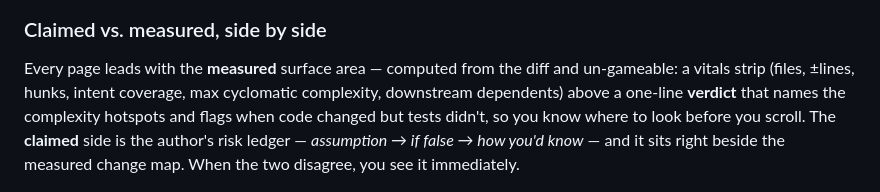
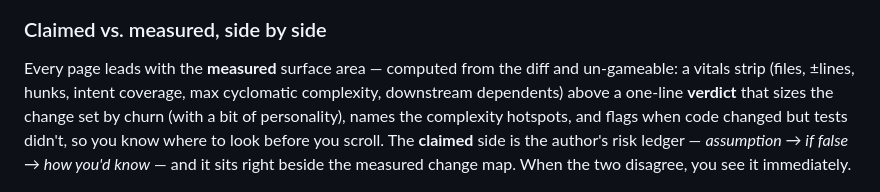
Before and after one commit to ChristianMorup/review-intent, a Markdown page: README.md, the part around the change. GitHub-like rendering.

Commit message:
docs: mention the churn-measured size verdict in the README
The verdict description only covered complexity hotspots and the test-flag; it
now also notes the size read (the size-verdict personality merged from main).

Co-Authored-By: Claude Opus 4.8 (1M context) <noreply@anthropic.com>
Claude-Session: https://claude.ai/code/session_01R6WetgZf2B7TCqCRV142zW

```diff
--- a/README.md
+++ b/README.md
@@ -55,9 +55,10 @@ map. Pick a file, read its intent, scroll its diff; the rail keeps your place.
 
 Every page leads with the **measured** surface area — computed from the diff and
 un-gameable: a vitals strip (files, ±lines, hunks, intent coverage, max cyclomatic
-complexity, downstream dependents) above a one-line **verdict** that names the
-complexity hotspots and flags when code changed but tests didn't, so you know
-where to look before you scroll. The **claimed** side is the author's risk ledger
+complexity, downstream dependents) above a one-line **verdict** that sizes the
+change set by churn (with a bit of personality), names the complexity hotspots,
+and flags when code changed but tests didn't, so you know where to look before
+you scroll. The **claimed** side is the author's risk ledger
 — _assumption → if false → how you'd know_ — and it sits right beside the measured
 change map. When the two disagree, you see it immediately.
 
```
